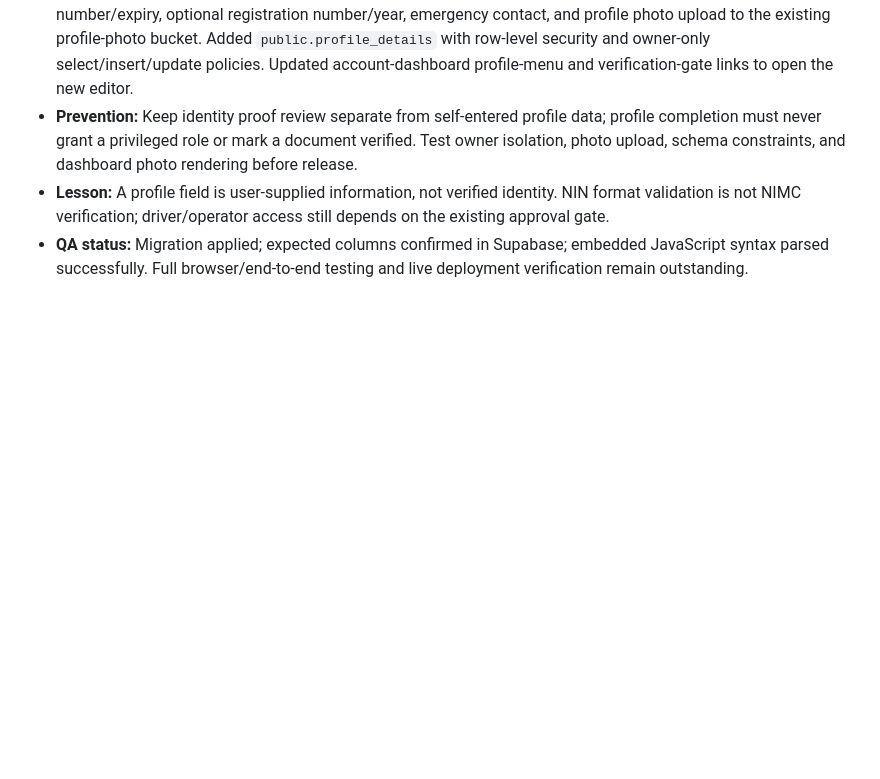
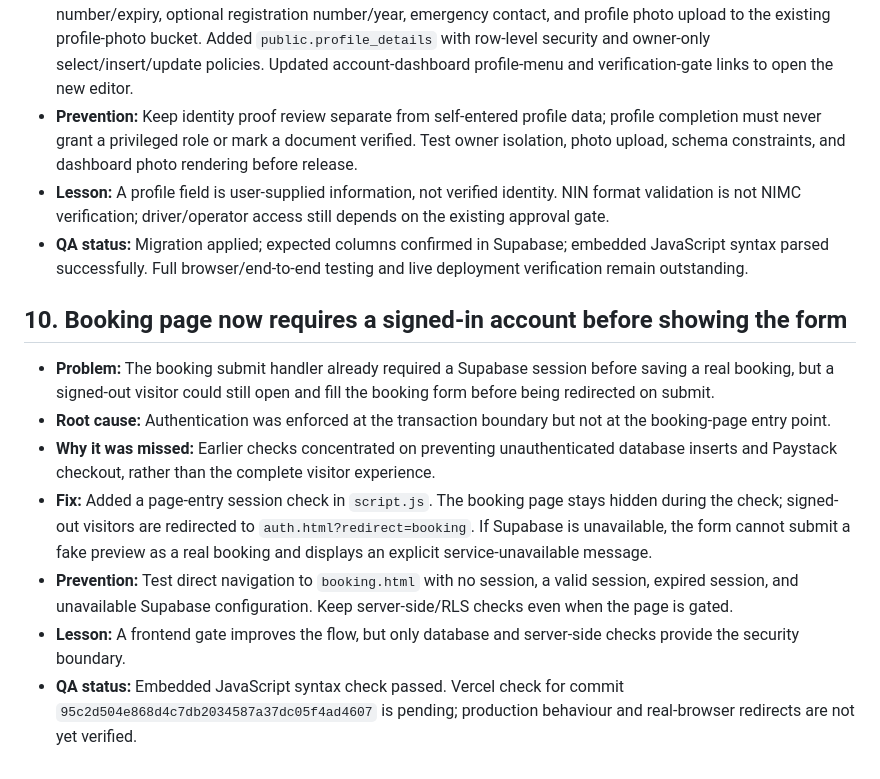
Before and after one commit to saiduhassannuhu94-lang/HanyaGo-, a Markdown page: ENGINEERING-QUALITY-LOG.md, the part around the change. Rendered like a GitHub page; blank space fills up the shorter version.

Commit message:
Document booking page authentication gate and verification status

```diff
--- a/ENGINEERING-QUALITY-LOG.md
+++ b/ENGINEERING-QUALITY-LOG.md
@@ -78,3 +78,14 @@ No sample departures or invented fares have been inserted into production. The l
 - **Prevention:** Keep identity proof review separate from self-entered profile data; profile completion must never grant a privileged role or mark a document verified. Test owner isolation, photo upload, schema constraints, and dashboard photo rendering before release.
 - **Lesson:** A profile field is user-supplied information, not verified identity. NIN format validation is not NIMC verification; driver/operator access still depends on the existing approval gate.
 - **QA status:** Migration applied; expected columns confirmed in Supabase; embedded JavaScript syntax parsed successfully. Full browser/end-to-end testing and live deployment verification remain outstanding.
+
+
+## 10. Booking page now requires a signed-in account before showing the form
+
+- **Problem:** The booking submit handler already required a Supabase session before saving a real booking, but a signed-out visitor could still open and fill the booking form before being redirected on submit.
+- **Root cause:** Authentication was enforced at the transaction boundary but not at the booking-page entry point.
+- **Why it was missed:** Earlier checks concentrated on preventing unauthenticated database inserts and Paystack checkout, rather than the complete visitor experience.
+- **Fix:** Added a page-entry session check in `script.js`. The booking page stays hidden during the check; signed-out visitors are redirected to `auth.html?redirect=booking`. If Supabase is unavailable, the form cannot submit a fake preview as a real booking and displays an explicit service-unavailable message.
+- **Prevention:** Test direct navigation to `booking.html` with no session, a valid session, expired session, and unavailable Supabase configuration. Keep server-side/RLS checks even when the page is gated.
+- **Lesson:** A frontend gate improves the flow, but only database and server-side checks provide the security boundary.
+- **QA status:** Embedded JavaScript syntax check passed. Vercel check for commit `95c2d504e868d4c7db2034587a37dc05f4ad4607` is pending; production behaviour and real-browser redirects are not yet verified.
```
